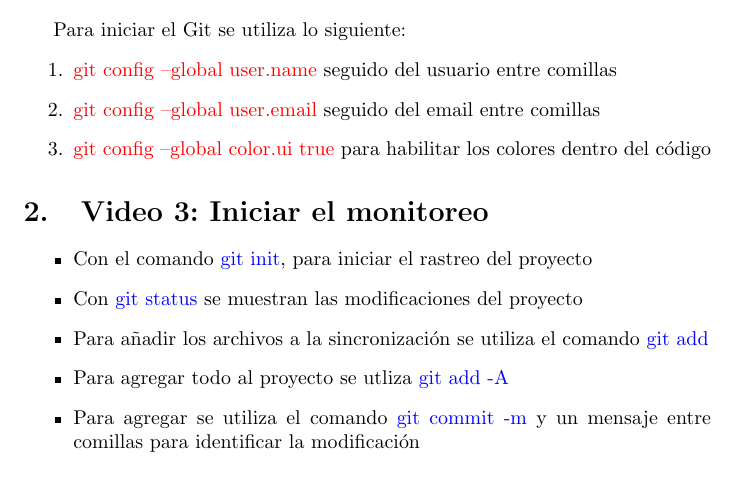
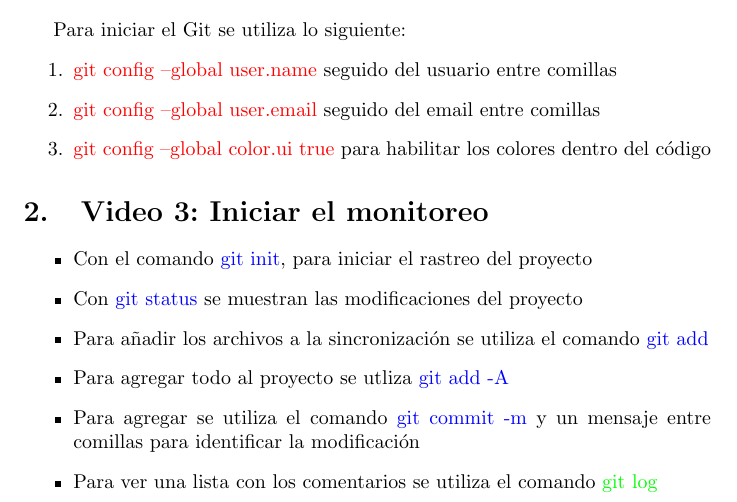
Before and after one commit to UTPmecanica/chestNicoC, a LaTeX document (document.tex): part of the page, cut so that both start at the same text. Compiled offline with pdfLaTeX.

Commit message:
Nuevo commit

```diff
--- a/document.tex
+++ b/document.tex
@@ -35,6 +35,7 @@
 		\item Para añadir los archivos a la sincronización se utiliza el comando \textcolor{blue}{git add}
 		\item Para agregar todo al proyecto se utliza \textcolor{blue}{git add -A}
 		\item Para agregar se utiliza el comando \textcolor{blue}{git commit -m} y un mensaje entre comillas para identificar la modificación
+		\item Para ver una lista con los comentarios se utiliza el comando \textcolor{green}{git log}
 	\end{itemize}
 
 
```
Also changed, not shown: document.pdf, 2 other files.
